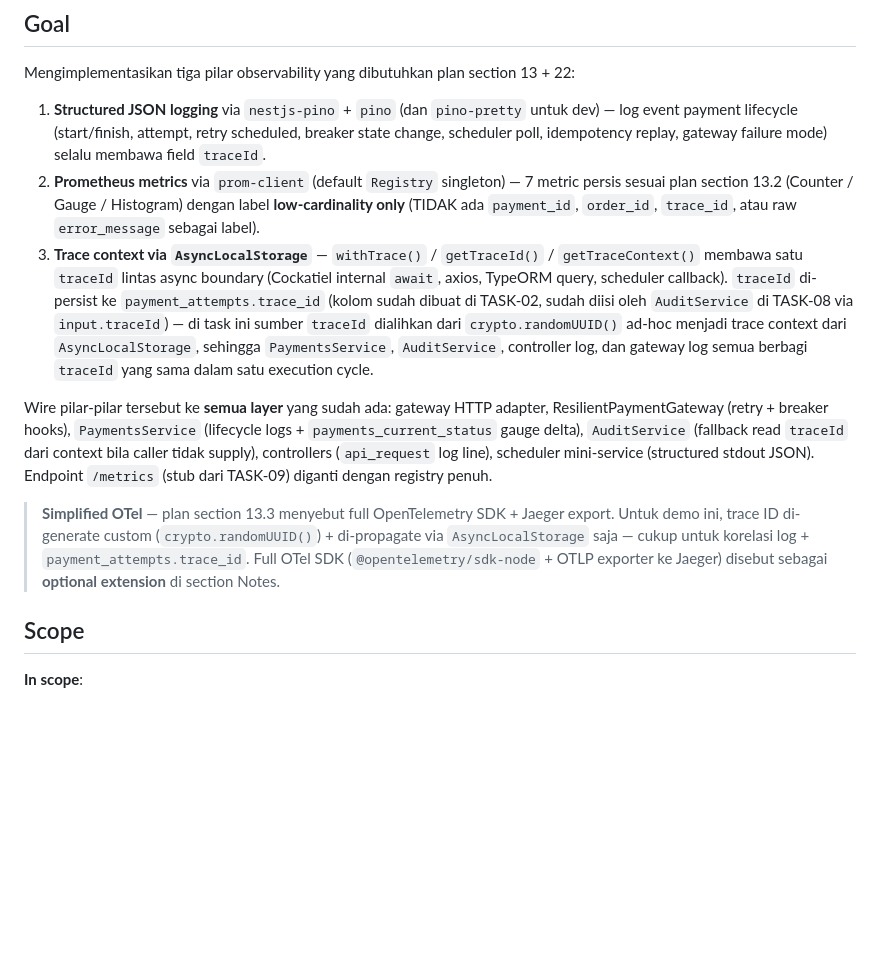
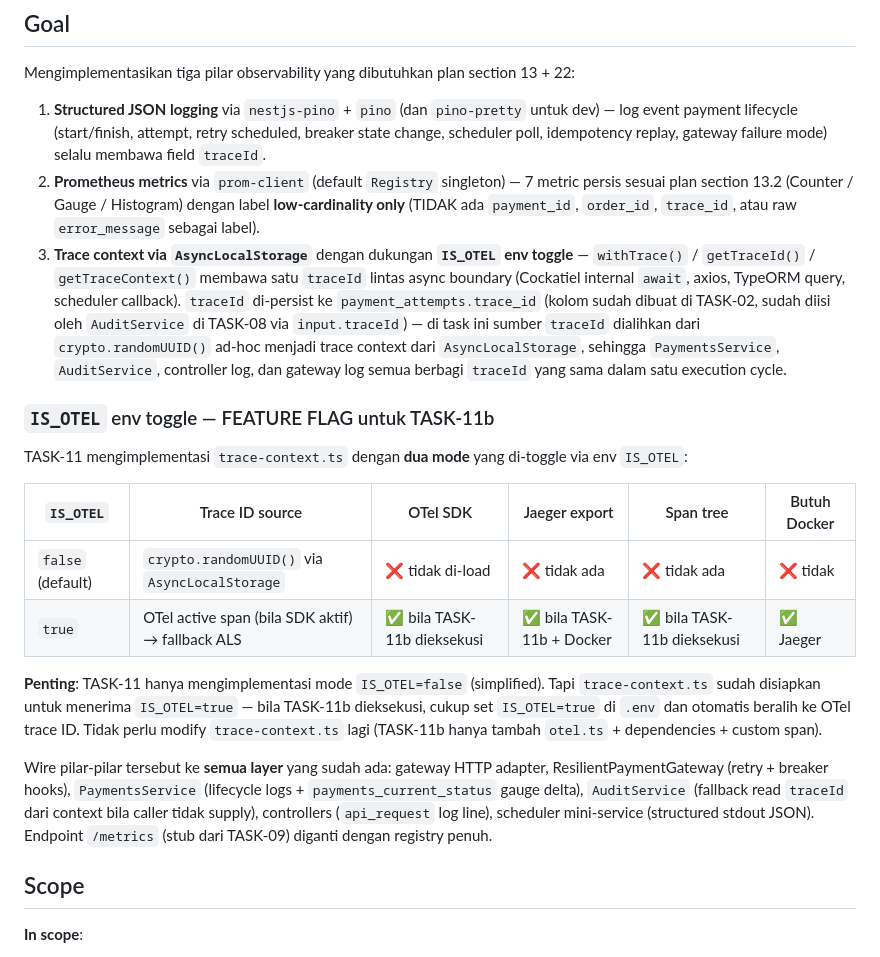
Before and after one commit to niagagondola-hash/retry-failure, a Markdown page: docs/tasks/TASK-11-observability.md, the part around one of its changes. Rendered like a GitHub page; blank space fills up the shorter version.

```diff
--- a/docs/tasks/TASK-11-observability.md
+++ b/docs/tasks/TASK-11-observability.md
@@ -13,11 +13,20 @@ Mengimplementasikan tiga pilar observability yang dibutuhkan plan section 13 + 2
 
 1. **Structured JSON logging** via `nestjs-pino` + `pino` (dan `pino-pretty` untuk dev) — log event payment lifecycle (start/finish, attempt, retry scheduled, breaker state change, scheduler poll, idempotency replay, gateway failure mode) selalu membawa field `traceId`.
 2. **Prometheus metrics** via `prom-client` (default `Registry` singleton) — 7 metric persis sesuai plan section 13.2 (Counter / Gauge / Histogram) dengan label **low-cardinality only** (TIDAK ada `payment_id`, `order_id`, `trace_id`, atau raw `error_message` sebagai label).
-3. **Trace context via `AsyncLocalStorage`** — `withTrace()` / `getTraceId()` / `getTraceContext()` membawa satu `traceId` lintas async boundary (Cockatiel internal `await`, axios, TypeORM query, scheduler callback). `traceId` di-persist ke `payment_attempts.trace_id` (kolom sudah dibuat di TASK-02, sudah diisi oleh `AuditService` di TASK-08 via `input.traceId`) — di task ini sumber `traceId` dialihkan dari `crypto.randomUUID()` ad-hoc menjadi trace context dari `AsyncLocalStorage`, sehingga `PaymentsService`, `AuditService`, controller log, dan gateway log semua berbagi `traceId` yang sama dalam satu execution cycle.
+3. **Trace context via `AsyncLocalStorage`** dengan dukungan **`IS_OTEL` env toggle** — `withTrace()` / `getTraceId()` / `getTraceContext()` membawa satu `traceId` lintas async boundary (Cockatiel internal `await`, axios, TypeORM query, scheduler callback). `traceId` di-persist ke `payment_attempts.trace_id` (kolom sudah dibuat di TASK-02, sudah diisi oleh `AuditService` di TASK-08 via `input.traceId`) — di task ini sumber `traceId` dialihkan dari `crypto.randomUUID()` ad-hoc menjadi trace context dari `AsyncLocalStorage`, sehingga `PaymentsService`, `AuditService`, controller log, dan gateway log semua berbagi `traceId` yang sama dalam satu execution cycle.
+
+### `IS_OTEL` env toggle — FEATURE FLAG untuk TASK-11b
+
+TASK-11 mengimplementasi `trace-context.ts` dengan **dua mode** yang di-toggle via env `IS_OTEL`:
+
+| `IS_OTEL` | Trace ID source | OTel SDK | Jaeger export | Span tree | Butuh Docker |
+|---|---|---|---|---|---|
+| `false` (default) | `crypto.randomUUID()` via `AsyncLocalStorage` | ❌ tidak di-load | ❌ tidak ada | ❌ tidak ada | ❌ tidak |
+| `true` | OTel active span (bila SDK aktif) → fallback ALS | ✅ bila TASK-11b dieksekusi | ✅ bila TASK-11b + Docker | ✅ bila TASK-11b dieksekusi | ✅ Jaeger |
+
+**Penting**: TASK-11 hanya mengimplementasi mode `IS_OTEL=false` (simplified). Tapi `trace-context.ts` sudah disiapkan untuk menerima `IS_OTEL=true` — bila TASK-11b dieksekusi, cukup set `IS_OTEL=true` di `.env` dan otomatis beralih ke OTel trace ID. Tidak perlu modify `trace-context.ts` lagi (TASK-11b hanya tambah `otel.ts` + dependencies + custom span).
 
 Wire pilar-pilar tersebut ke **semua layer** yang sudah ada: gateway HTTP adapter, ResilientPaymentGateway (retry + breaker hooks), `PaymentsService` (lifecycle logs + `payments_current_status` gauge delta), `AuditService` (fallback read `traceId` dari context bila caller tidak supply), controllers (`api_request` log line), scheduler mini-service (structured stdout JSON). Endpoint `/metrics` (stub dari TASK-09) diganti dengan registry penuh.
-
-> **Simplified OTel** — plan section 13.3 menyebut full OpenTelemetry SDK + Jaeger export. Untuk demo ini, trace ID di-generate custom (`crypto.randomUUID()`) + di-propagate via `AsyncLocalStorage` saja — cukup untuk korelasi log + `payment_attempts.trace_id`. Full OTel SDK (`@opentelemetry/sdk-node` + OTLP exporter ke Jaeger) disebut sebagai **optional extension** di section Notes.
 
 ## Scope
 
```
Also changed, not shown: other parts of docs/tasks/TASK-11-observability.md (+78 -31 lines), docs/tasks/TASK-11b-otel-sdk.md (+49 -82 lines).
